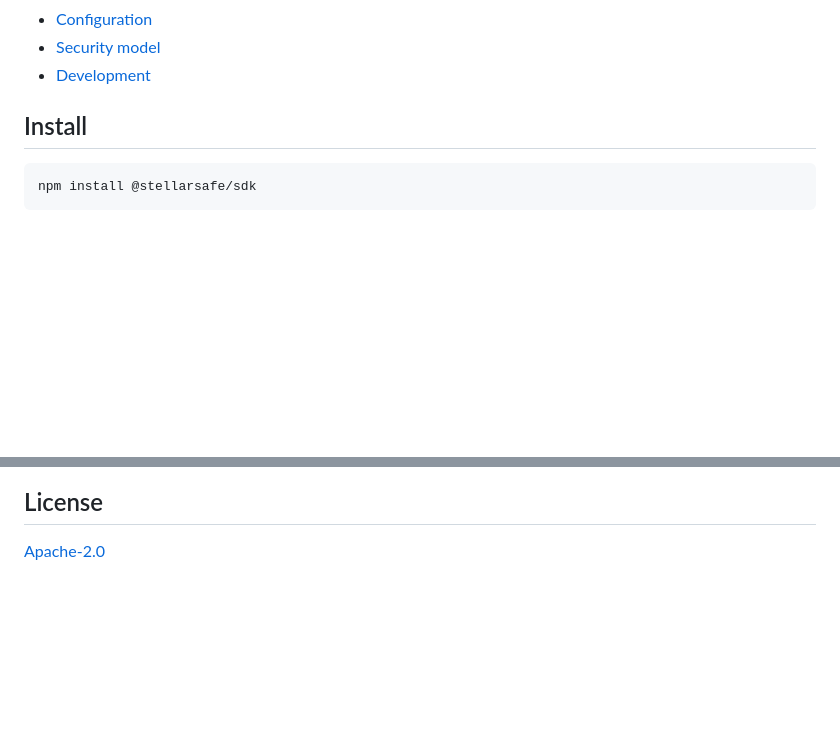
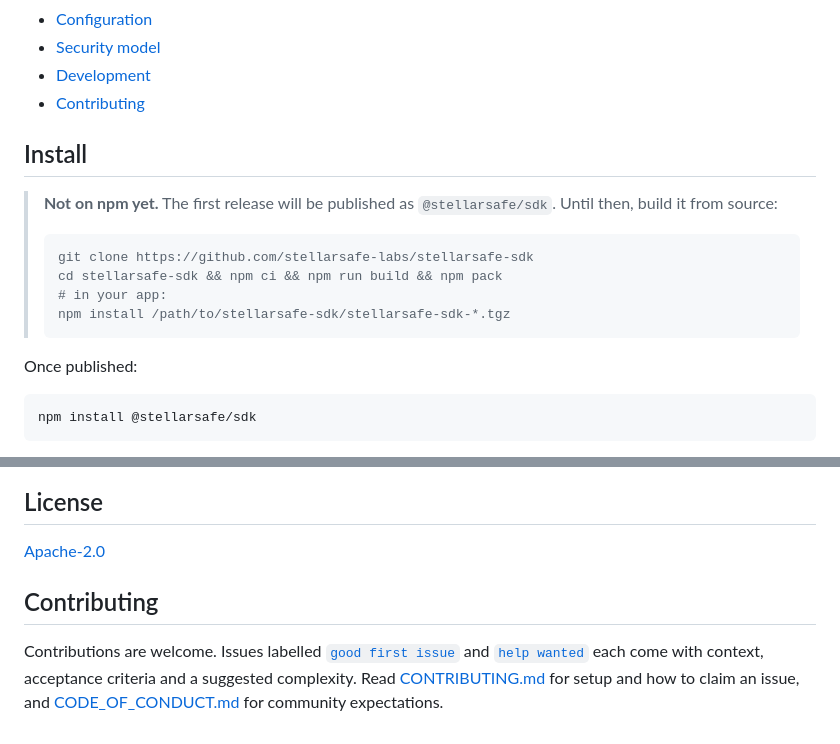
Before and after one commit to stellarsafe-labs/stellarsafe-sdk, a Markdown page: README.md, 2 parts joined by grey strips. GitHub-like rendering; blank space fills up the shorter version.

Commit message:
docs: explain install from source until first npm release

````diff
--- a/README.md
+++ b/README.md
@@ -51,8 +50,21 @@ Testnet is reset periodically; rerun `node scripts/demo-testnet.ts` to recreate
 - [Configuration](#configuration)
 - [Security model](#security-model)
 - [Development](#development)
+- [Contributing](#contributing)
 
 ## Install
+
+> **Not on npm yet.** The first release will be published as `@stellarsafe/sdk`.
+> Until then, build it from source:
+>
+> ```sh
+> git clone https://github.com/stellarsafe-labs/stellarsafe-sdk
+> cd stellarsafe-sdk && npm ci && npm run build && npm pack
+> # in your app:
+> npm install /path/to/stellarsafe-sdk/stellarsafe-sdk-*.tgz
+> ```
+
+Once published:
 
 ```sh
 npm install @stellarsafe/sdk
@@ -436,3 +448,12 @@ See [CONTRIBUTING.md](CONTRIBUTING.md). Runnable examples live in
 ## License
 
 [Apache-2.0](LICENSE)
+
+## Contributing
+
+Contributions are welcome. Issues labelled
+[`good first issue`](https://github.com/stellarsafe-labs/stellarsafe-sdk/labels/good%20first%20issue)
+and [`help wanted`](https://github.com/stellarsafe-labs/stellarsafe-sdk/labels/help%20wanted)
+each come with context, acceptance criteria and a suggested complexity.
+Read [CONTRIBUTING.md](CONTRIBUTING.md) for setup and how to claim an issue, and
+[CODE_OF_CONDUCT.md](CODE_OF_CONDUCT.md) for community expectations.
````
Also changed, not shown: other parts of README.md (+0 -1 lines).
